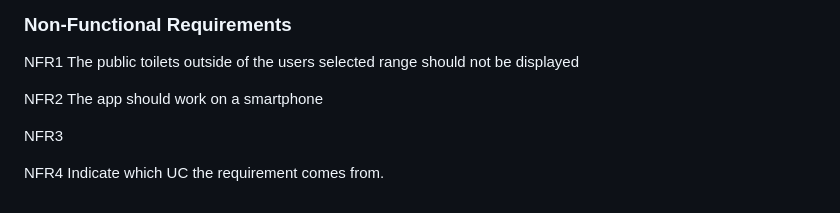
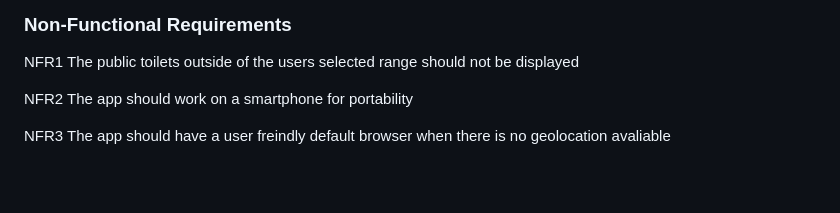
Before and after one commit to Kendog09/Kendog09.github.io, a Markdown page: docs/requirements.md, the part around the change. Drawn GitHub-style; blank space fills up the shorter version.

```diff
--- a/docs/requirements.md
+++ b/docs/requirements.md
@@ -65,9 +65,6 @@ FR4 when appropriate, the system will filter out certain toilets even if they ar
 ### Non-Functional Requirements
 NFR1 The public toilets outside of the users selected range should not be displayed
 
-NFR2 The app should work on a smartphone
+NFR2 The app should work on a smartphone for portability
 
-NFR3
-
-NFR4
-Indicate which UC the requirement comes from.
+NFR3 The app should have a user freindly default browser when there is no geolocation avaliable
```
